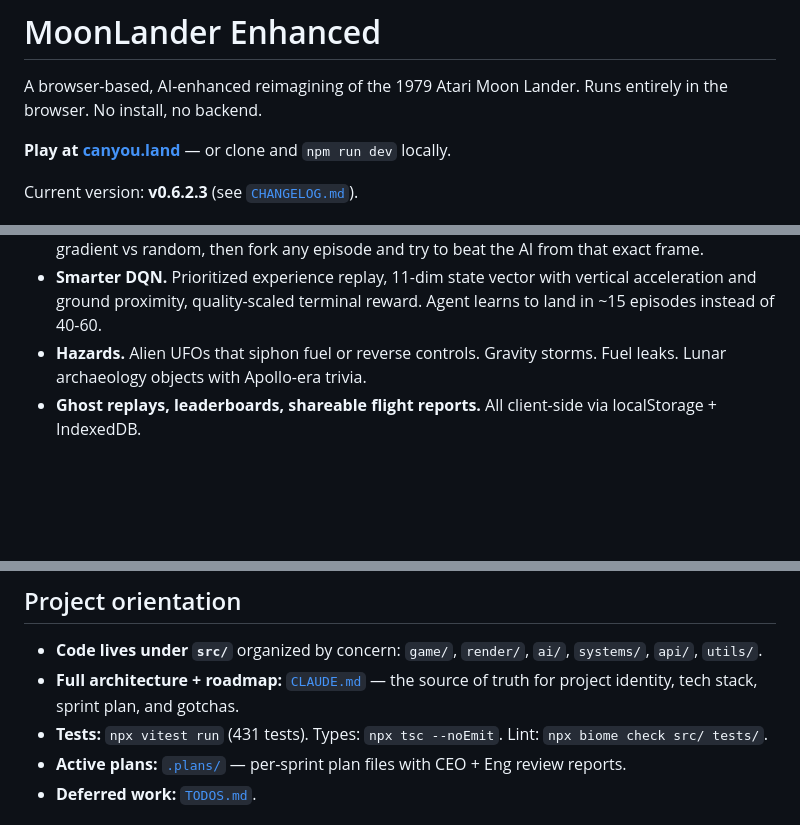
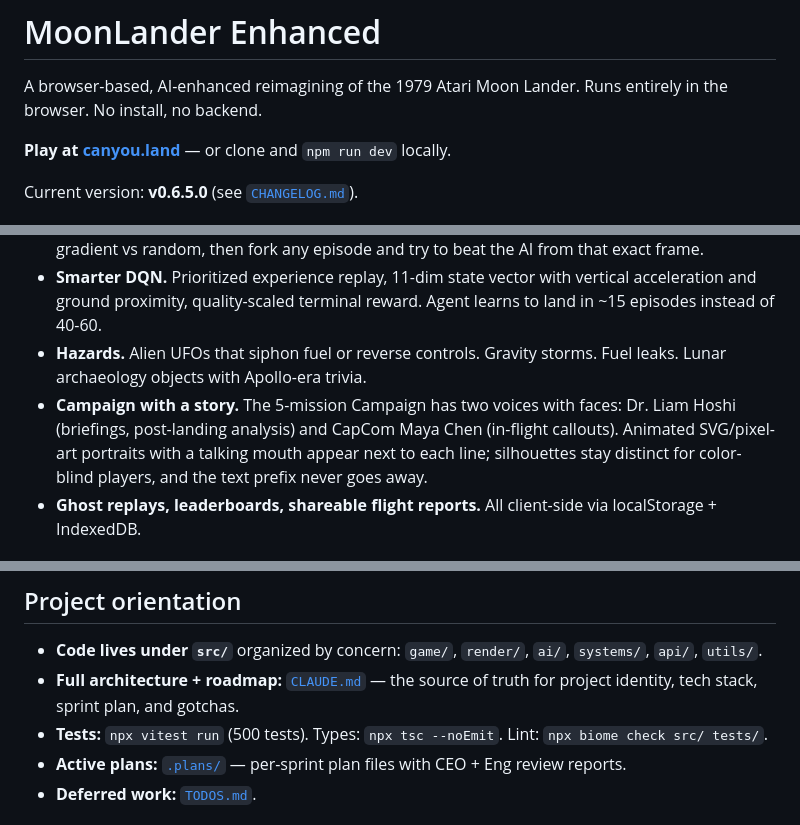
Before and after one commit to kenlacroix/moonlander-enhanced, a Markdown page: README.md, 3 parts joined by grey strips. Drawn GitHub-style; blank space fills up the shorter version.

```diff
--- a/README.md
+++ b/README.md
@@ -4,7 +4,7 @@ A browser-based, AI-enhanced reimagining of the 1979 Atari Moon Lander. Runs ent
 
 **Play at [canyou.land](https://canyou.land/)** — or clone and `npm run dev` locally.
 
-Current version: **v0.6.2.3** (see [`CHANGELOG.md`](./CHANGELOG.md)).
+Current version: **v0.6.5.0** (see [`CHANGELOG.md`](./CHANGELOG.md)).
 
 ![Title screen](./docs/screenshots/title.png)
 
@@ -17,6 +17,7 @@ Current version: **v0.6.2.3** (see [`CHANGELOG.md`](./CHANGELOG.md)).
 - **AI Theater.** Watch a DQN learn to land in real time at 50x speed, compare DQN vs policy gradient vs random, then fork any episode and try to beat the AI from that exact frame.
 - **Smarter DQN.** Prioritized experience replay, 11-dim state vector with vertical acceleration and ground proximity, quality-scaled terminal reward. Agent learns to land in ~15 episodes instead of 40-60.
 - **Hazards.** Alien UFOs that siphon fuel or reverse controls. Gravity storms. Fuel leaks. Lunar archaeology objects with Apollo-era trivia.
+- **Campaign with a story.** The 5-mission Campaign has two voices with faces: Dr. Liam Hoshi (briefings, post-landing analysis) and CapCom Maya Chen (in-flight callouts). Animated SVG/pixel-art portraits with a talking mouth appear next to each line; silhouettes stay distinct for color-blind players, and the text prefix never goes away.
 - **Ghost replays, leaderboards, shareable flight reports.** All client-side via localStorage + IndexedDB.
 
 ## Missions
@@ -52,7 +53,7 @@ Under the v3 physics model, rotation carries momentum. Release a rotate key and
 
 - **Code lives under `src/`** organized by concern: `game/`, `render/`, `ai/`, `systems/`, `api/`, `utils/`.
 - **Full architecture + roadmap:** [`CLAUDE.md`](./CLAUDE.md) — the source of truth for project identity, tech stack, sprint plan, and gotchas.
-- **Tests:** `npx vitest run` (431 tests). Types: `npx tsc --noEmit`. Lint: `npx biome check src/ tests/`.
+- **Tests:** `npx vitest run` (500 tests). Types: `npx tsc --noEmit`. Lint: `npx biome check src/ tests/`.
 - **Active plans:** [`.plans/`](./.plans/) — per-sprint plan files with CEO + Eng review reports.
 - **Deferred work:** [`TODOS.md`](./TODOS.md).
 
```
Also changed, not shown: other parts of README.md (+1 -1 lines), TODOS.md (+3 -7 lines).
